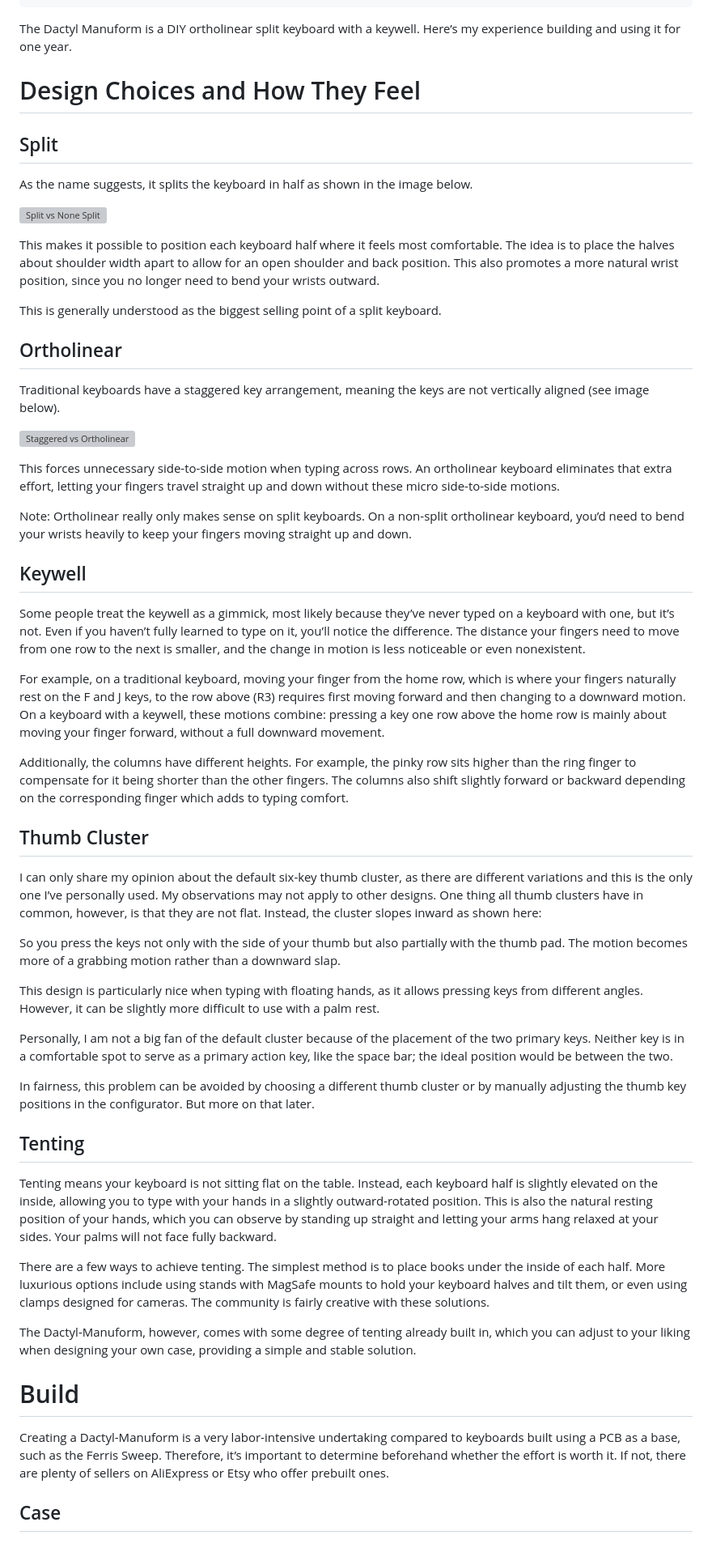
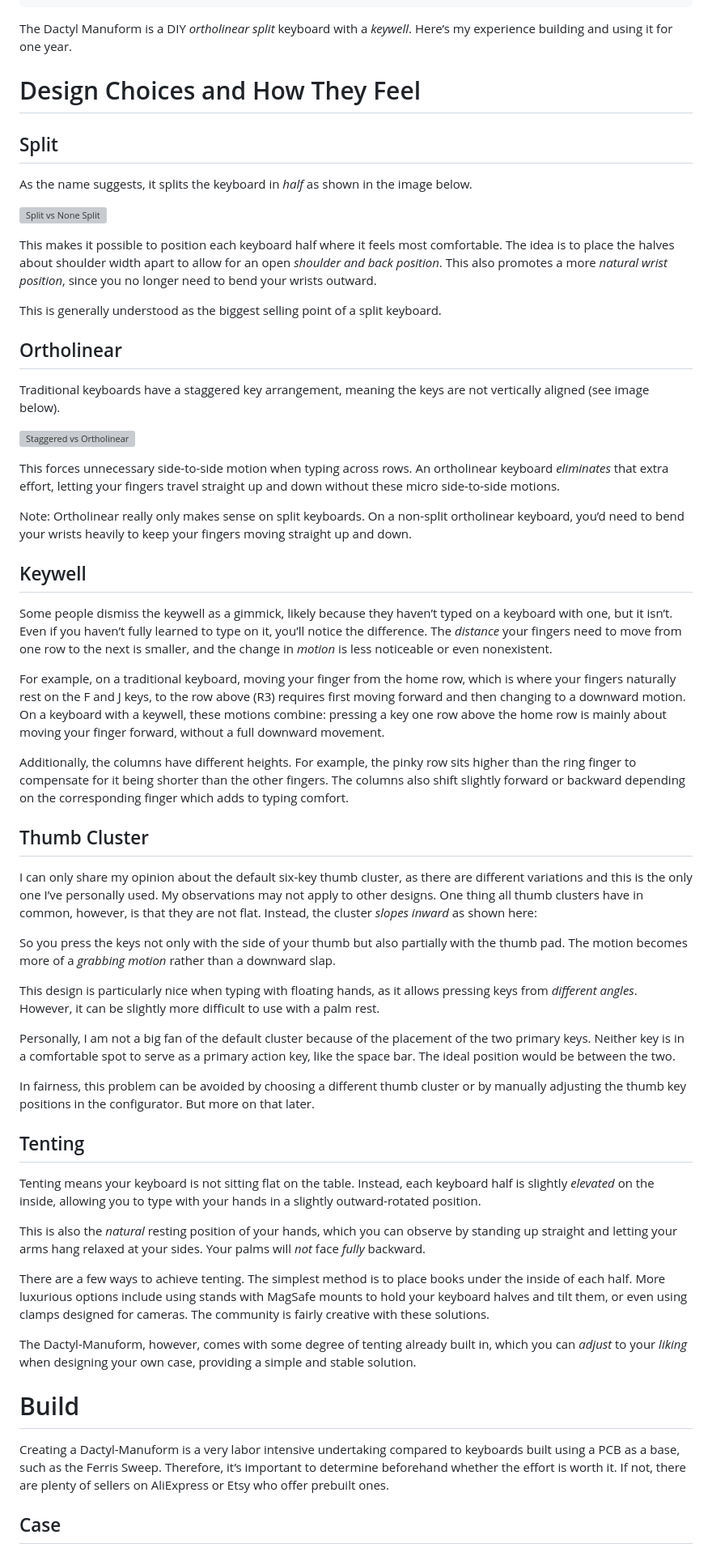
Before and after one commit to xyroton/xyroton.github.io, a Markdown page: src/blog/dactyl_manuform.md, the part around one of its changes. Shown at 81% size. GitHub-like rendering; grey boxes are pictures that could not be loaded.

```diff
--- a/src/blog/dactyl_manuform.md
+++ b/src/blog/dactyl_manuform.md
@@ -9,17 +9,17 @@ pubDate: 2025-05-30
 tags: ["keyboards", "ergonomics"]
 ---
 
-The Dactyl Manuform is a DIY ortholinear split keyboard with a keywell. Here’s my experience building and using it for one year.
+The Dactyl Manuform is a DIY *ortholinear split* keyboard with a *keywell*. Here’s my experience building and using it for one year.
 
 
 # Design Choices and How They Feel
 ## Split
-As the name suggests, it splits the keyboard in half as shown in the image below.
+As the name suggests, it splits the keyboard in *half* as shown in the image below.
 
 ![Split vs None Split](/posts/dactyl_manuform/split.png)
 
 
-This makes it possible to position each keyboard half where it feels most comfortable. The idea is to place the halves about shoulder width apart to allow for an open shoulder and back position. This also promotes a more natural wrist position, since you no longer need to bend your wrists outward.
+This makes it possible to position each keyboard half where it feels most comfortable. The idea is to place the halves about shoulder width apart to allow for an open *shoulder and back position*. This also promotes a more *natural wrist position*, since you no longer need to bend your wrists outward.
 
 This is generally understood as the biggest selling point of a split keyboard.
 
@@ -29,38 +29,40 @@ Traditional keyboards have a staggered key arrangement, meaning the keys are not
 ![Staggered vs Ortholinear](/posts/dactyl_manuform/ortholinear.png)
 
 This forces unnecessary side-to-side motion when typing across rows.
-An ortholinear keyboard eliminates that extra effort, letting your fingers travel straight up and down without these micro side-to-side motions.
+An ortholinear keyboard *eliminates* that extra effort, letting your fingers travel straight up and down without these micro side-to-side motions.
 
 
 Note: Ortholinear really only makes sense on split keyboards. On a non-split ortholinear keyboard, you’d need to bend your wrists heavily to keep your fingers moving straight up and down.
 
 ## Keywell
-Some people treat the keywell as a gimmick, most likely because they’ve never typed on a keyboard with one, but it’s not. Even if you haven’t fully learned to type on it, you’ll notice the difference. The distance your fingers need to move from one row to the next is smaller, and the change in motion is less noticeable or even nonexistent.
+Some people dismiss the keywell as a gimmick, likely because they haven’t typed on a keyboard with one, but it isn’t. Even if you haven’t fully learned to type on it, you’ll notice the difference. The *distance* your fingers need to move from one row to the next is smaller, and the change in *motion* is less noticeable or even nonexistent.
 
 For example, on a traditional keyboard, moving your finger from the home row, which is where your fingers naturally rest on the F and J keys, to the row above (R3) requires first moving forward and then changing to a downward motion. On a keyboard with a keywell, these motions combine: pressing a key one row above the home row is mainly about moving your finger forward, without a full downward movement.
 
 Additionally, the columns have different heights. For example, the pinky row sits higher than the ring finger to compensate for it being shorter than the other fingers. The columns also shift slightly forward or backward depending on the corresponding finger which adds to typing comfort.
 
 ## Thumb Cluster
-I can only share my opinion about the default six-key thumb cluster, as there are different variations and this is the only one I’ve personally used. My observations may not apply to other designs. One thing all thumb clusters have in common, however, is that they are not flat. Instead, the cluster slopes inward as shown here:
+I can only share my opinion about the default six-key thumb cluster, as there are different variations and this is the only one I’ve personally used. My observations may not apply to other designs. One thing all thumb clusters have in common, however, is that they are not flat. Instead, the cluster *slopes inward* as shown here:
 
-So you press the keys not only with the side of your thumb but also partially with the thumb pad. The motion becomes more of a grabbing motion rather than a downward slap.
+So you press the keys not only with the side of your thumb but also partially with the thumb pad. The motion becomes more of a *grabbing motion* rather than a downward slap.
 
-This design is particularly nice when typing with floating hands, as it allows pressing keys from different angles. However, it can be slightly more difficult to use with a palm rest.
+This design is particularly nice when typing with floating hands, as it allows pressing keys from *different angles*. However, it can be slightly more difficult to use with a palm rest.
 
-Personally, I am not a big fan of the default cluster because of the placement of the two primary keys. Neither key is in a comfortable spot to serve as a primary action key, like the space bar; the ideal position would be between the two.
+Personally, I am not a big fan of the default cluster because of the placement of the two primary keys. Neither key is in a comfortable spot to serve as a primary action key, like the space bar. The ideal position would be between the two.
 
 In fairness, this problem can be avoided by choosing a different thumb cluster or by manually adjusting the thumb key positions in the configurator. But more on that later.
 
 ## Tenting
-Tenting means your keyboard is not sitting flat on the table. Instead, each keyboard half is slightly elevated on the inside, allowing you to type with your hands in a slightly outward-rotated position. This is also the natural resting position of your hands, which you can observe by standing up straight and letting your arms hang relaxed at your sides. Your palms will not face fully backward.
+Tenting means your keyboard is not sitting flat on the table. Instead, each keyboard half is slightly *elevated* on the inside, allowing you to type with your hands in a slightly outward-rotated position.
+
+This is also the *natural* resting position of your hands, which you can observe by standing up straight and letting your arms hang relaxed at your sides. Your palms will *not* face *fully* backward.
 
 There are a few ways to achieve tenting. The simplest method is to place books under the inside of each half. More luxurious options include using stands with MagSafe mounts to hold your keyboard halves and tilt them, or even using clamps designed for cameras. The community is fairly creative with these solutions.
 
-The Dactyl-Manuform, however, comes with some degree of tenting already built in, which you can adjust to your liking when designing your own case, providing a simple and stable solution.
+The Dactyl-Manuform, however, comes with some degree of tenting already built in, which you can *adjust* to your *liking* when designing your own case, providing a simple and stable solution.
 
 # Build
-Creating a Dactyl-Manuform is a very labor-intensive undertaking compared to keyboards built using a PCB as a base, such as the Ferris Sweep. Therefore, it’s important to determine beforehand whether the effort is worth it. If not, there are plenty of sellers on AliExpress or Etsy who offer prebuilt ones.
+Creating a Dactyl-Manuform is a very labor intensive undertaking compared to keyboards built using a PCB as a base, such as the Ferris Sweep. Therefore, it’s important to determine beforehand whether the effort is worth it. If not, there are plenty of sellers on AliExpress or Etsy who offer prebuilt ones.
 
 
 ## Case
```
Also changed, not shown: other parts of src/blog/dactyl_manuform.md (+17 -17 lines).
